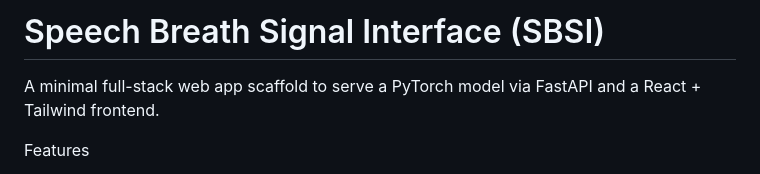
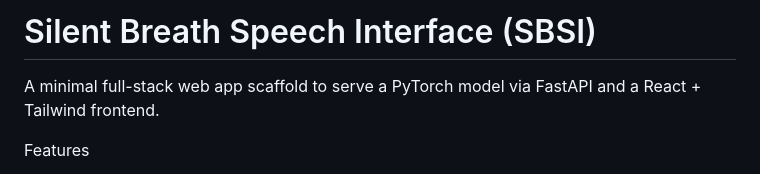
Before and after one commit to hemaprabha0581/sbsi-interface, a Markdown page: README.md, the part around the change. GitHub-like rendering.

```diff
--- a/README.md
+++ b/README.md
@@ -1,4 +1,4 @@
-# Speech Breath Signal Interface (SBSI)
+# Silent Breath Speech Interface (SBSI)
 
 A minimal full-stack web app scaffold to serve a PyTorch model via FastAPI and a React + Tailwind frontend.
 
```
